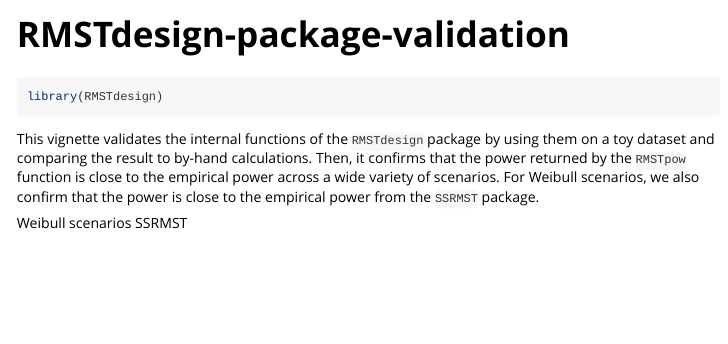
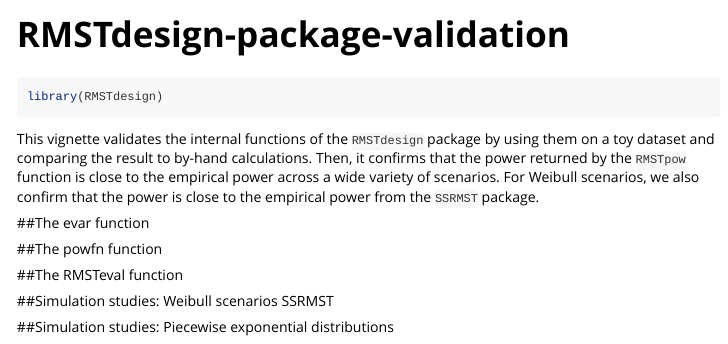
Before and after one commit to anneae/RMSTdesign, an R Markdown document (vignettes/RMSTdesign-package-validation.Rmd): the page in a window 1100 px wide, from its top. Rendered offline with R 4.5, knitr and Pandoc, with nearby package versions.

Commit message:
updated readme

````diff
--- a/vignettes/RMSTdesign-package-validation.Rmd
+++ b/vignettes/RMSTdesign-package-validation.Rmd
@@ -20,5 +20,15 @@ library(RMSTdesign)
 
 This vignette validates the internal functions of the `RMSTdesign` package by using them on a toy dataset and comparing the result to by-hand calculations. Then, it confirms that the power returned by the `RMSTpow` function is close to the empirical power across a wide variety of scenarios. For Weibull scenarios, we also confirm that the power is close to the empirical power from the `SSRMST` package.
 
-Weibull scenarios
+##The evar function
+```{r, echo=F}
+```
+
+##The powfn function
+
+##The RMSTeval function
+
+##Simulation studies: Weibull scenarios
 SSRMST
+
+##Simulation studies: Piecewise exponential distributions
````
Also changed, not shown: README.Rmd (line endings or trailing spaces), README.md.
